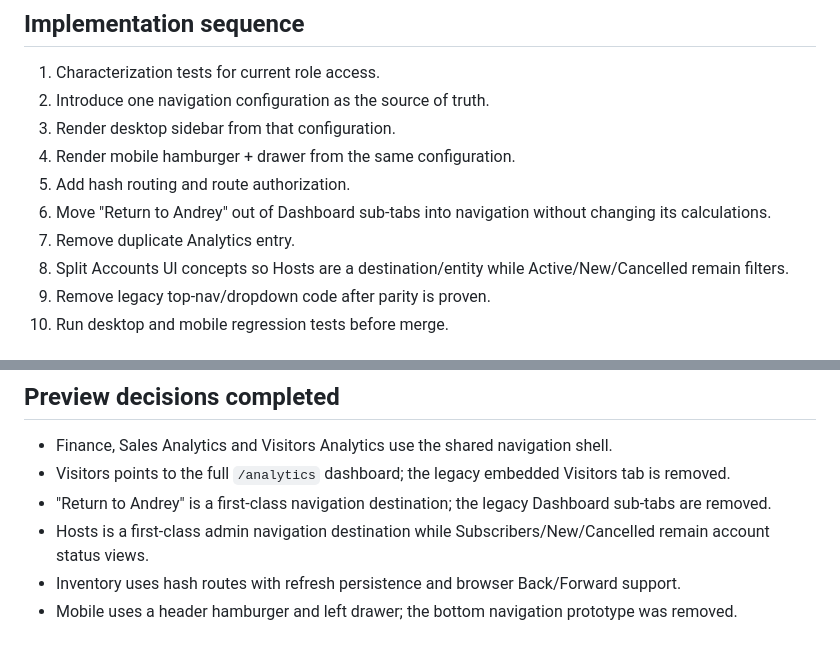
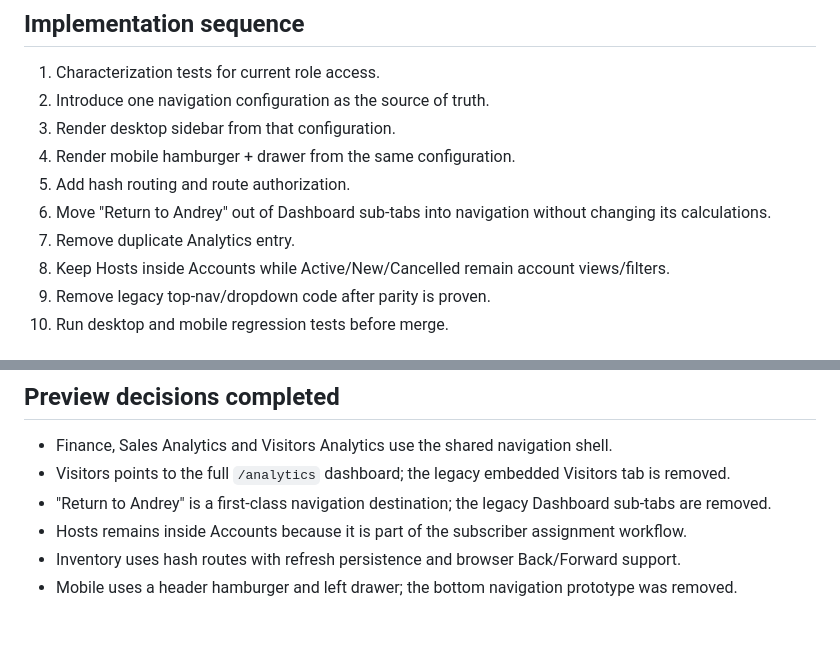
Before and after one commit to SergeyJak/inventory-app, a Markdown page: docs/navigation-refactor-plan.md, 2 parts joined by grey strips. Rendered like a GitHub page.

Commit message:
docs: keep Hosts inside Accounts workflow

```diff
--- a/docs/navigation-refactor-plan.md
+++ b/docs/navigation-refactor-plan.md
@@ -121,7 +120,7 @@ A framework/router migration is not required.
 5. Add hash routing and route authorization.
 6. Move "Return to Andrey" out of Dashboard sub-tabs into navigation without changing its calculations.
 7. Remove duplicate Analytics entry.
-8. Split Accounts UI concepts so Hosts are a destination/entity while Active/New/Cancelled remain filters.
+8. Keep Hosts inside Accounts while Active/New/Cancelled remain account views/filters.
 9. Remove legacy top-nav/dropdown code after parity is proven.
 10. Run desktop and mobile regression tests before merge.
 
@@ -181,6 +180,6 @@ Do not introduce a frontend framework solely for navigation.
 - Finance, Sales Analytics and Visitors Analytics use the shared navigation shell.
 - Visitors points to the full `/analytics` dashboard; the legacy embedded Visitors tab is removed.
 - "Return to Andrey" is a first-class navigation destination; the legacy Dashboard sub-tabs are removed.
-- Hosts is a first-class admin navigation destination while Subscribers/New/Cancelled remain account status views.
+- Hosts remains inside Accounts because it is part of the subscriber assignment workflow.
 - Inventory uses hash routes with refresh persistence and browser Back/Forward support.
 - Mobile uses a header hamburger and left drawer; the bottom navigation prototype was removed.
```
Also changed, not shown: other parts of docs/navigation-refactor-plan.md (+1 -2 lines).
